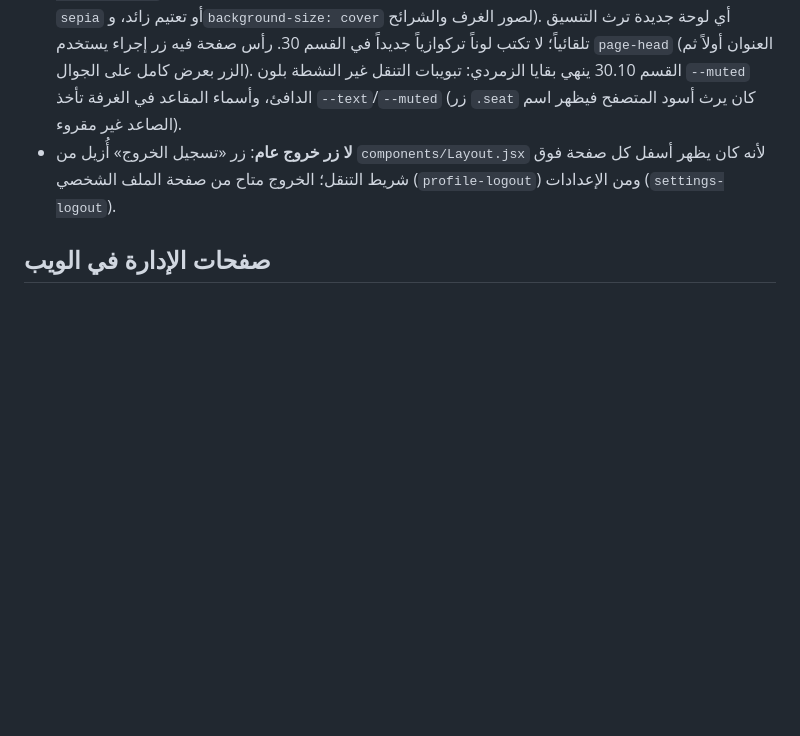
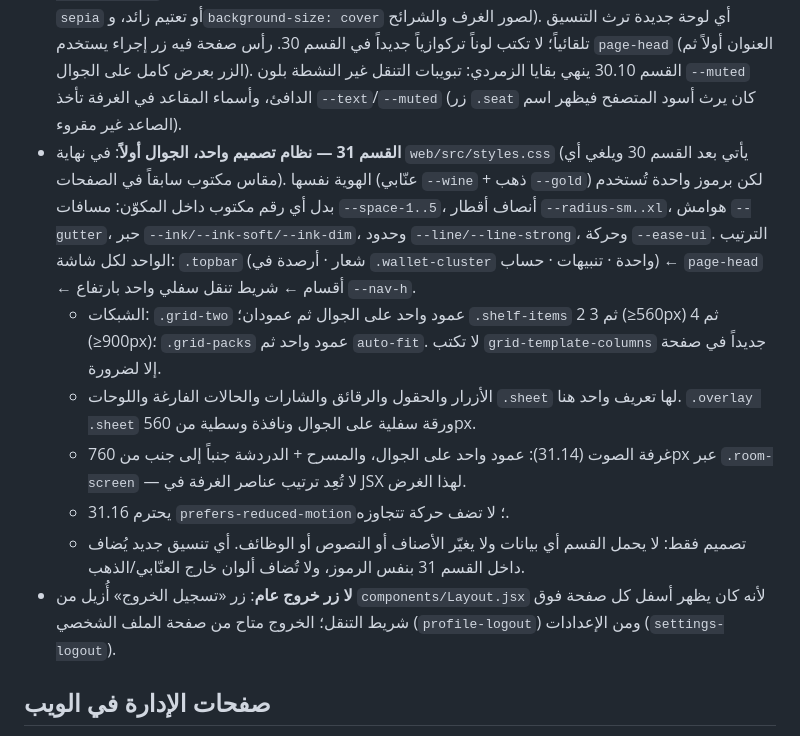
Before and after one commit to amd35/-, a Markdown page: AGENTS.md, the part around the change. Drawn GitHub-style; blank space fills up the shorter version.

Commit message:
توثيق نظام تصميم القسم 31 والقيود المالية في AGENTS.md
Co-authored-by: base44-builder[bot] <245833847+base44-builder[bot]@users.noreply.github.com>

```diff
--- a/AGENTS.md
+++ b/AGENTS.md
@@ -84,6 +84,21 @@
   `page-head` (العنوان أولاً ثم الزر بعرض كامل على الجوال). القسم 30.10 ينهي بقايا الزمردي:
   تبويبات التنقل غير النشطة بلون `--muted` الدافئ، وأسماء المقاعد في الغرفة تأخذ `--text`/`--muted`
   (زر `.seat` كان يرث أسود المتصفح فيظهر اسم الصاعد غير مقروء).
+- **القسم 31 — نظام تصميم واحد، الجوال أولاً**: في نهاية `web/src/styles.css` (يأتي بعد القسم 30
+  ويلغي أي مقاس مكتوب سابقاً في الصفحات). الهوية نفسها (عنّابي `--wine` + ذهب `--gold`) لكن برموز
+  واحدة تُستخدم بدل أي رقم مكتوب داخل المكوّن: مسافات `--space-1..5`، أنصاف أقطار `--radius-sm..xl`،
+  هوامش `--gutter`، حبر `--ink/--ink-soft/--ink-dim`، وحدود `--line/--line-strong`، وحركة `--ease-ui`.
+  الترتيب الواحد لكل شاشة: `.topbar` (شعار · أرصدة في `.wallet-cluster` واحدة · تنبيهات · حساب)
+  ← `page-head` ← أقسام ← شريط تنقل سفلي واحد بارتفاع `--nav-h`.
+  - الشبكات: `.grid-two` عمود واحد على الجوال ثم عمودان؛ `.shelf-items` 2 ثم 3 (≥560px) ثم 4 (≥900px)؛
+    `.grid-packs` عمود واحد ثم `auto-fit`. لا تكتب `grid-template-columns` جديداً في صفحة إلا لضرورة.
+  - الأزرار والحقول والرقائق والشارات والحالات الفارغة واللوحات `.sheet` لها تعريف واحد هنا.
+    `.overlay .sheet` ورقة سفلية على الجوال ونافذة وسطية من 560px.
+  - غرفة الصوت (31.14): عمود واحد على الجوال، والمسرح + الدردشة جنباً إلى جنب من 760px عبر
+    `.room-screen` — لا تُعِد ترتيب عناصر الغرفة في JSX لهذا الغرض.
+  - 31.16 يحترم `prefers-reduced-motion`؛ لا تضف حركة تتجاوزه.
+  - تصميم فقط: لا يحمل القسم أي بيانات ولا يغيّر الأصناف أو النصوص أو الوظائف. أي تنسيق جديد
+    يُضاف داخل القسم 31 بنفس الرموز، ولا تُضاف ألوان خارج العنّابي/الذهب.
 - **لا زر خروج عام**: زر «تسجيل الخروج» أُزيل من `components/Layout.jsx` لأنه كان يظهر أسفل كل صفحة
   فوق شريط التنقل؛ الخروج متاح من صفحة الملف الشخصي (`profile-logout`) ومن الإعدادات (`settings-logout`).
 
```
